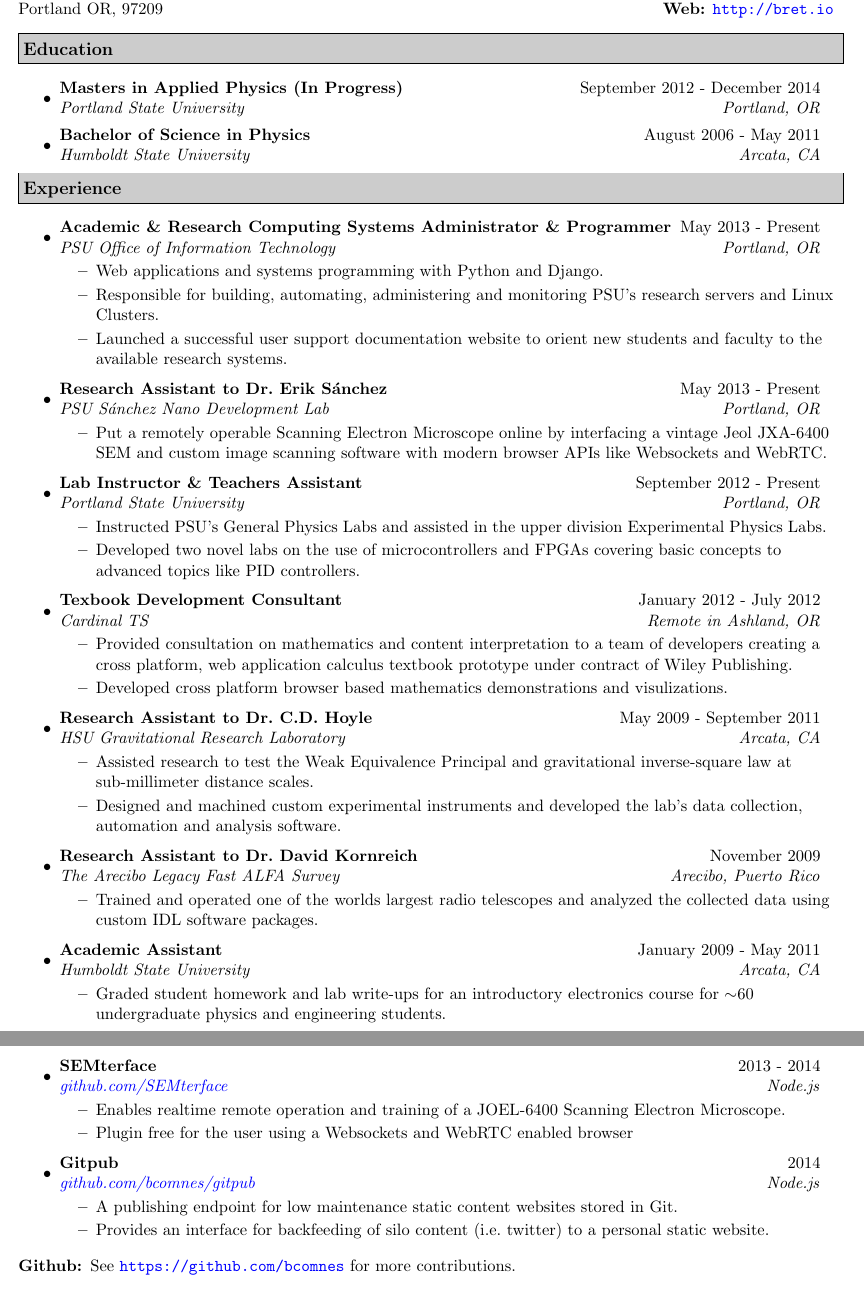
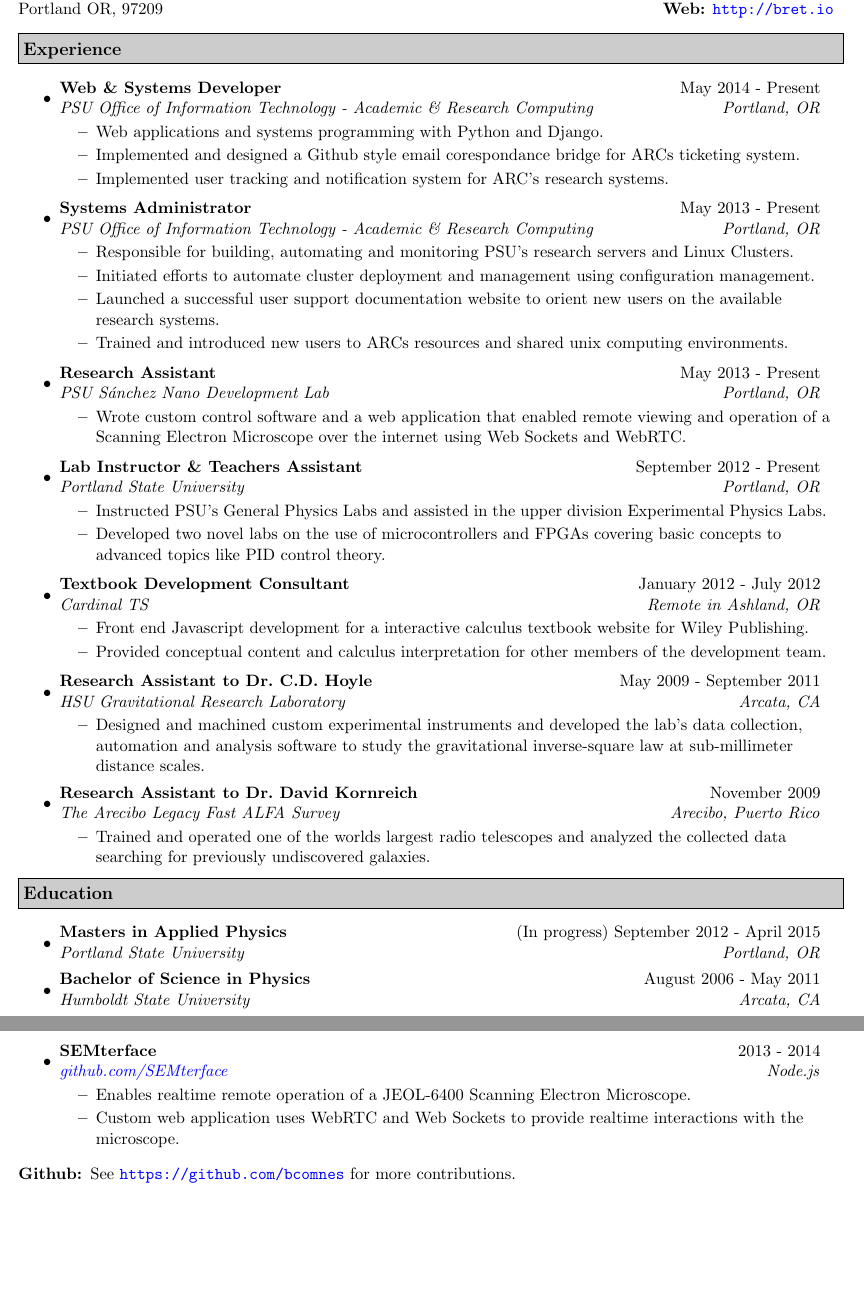
Before and after one commit to bcomnes/Resume, a LaTeX CV (resume.tex): two parts of pages 1 and 2 of 2, joined at a grey line, cut so that both start at the same text, the shorter picture padded with empty space. Compiled offline with pdfLaTeX.

Commit message:
Latest revision

```diff
--- a/resume.tex
+++ b/resume.tex
@@ -68,57 +68,54 @@ urlcolor=blue
 \vspace{0.1in}
 
 %-----------------------------------------------------------
-% Education
-\resheading{Education}
-\begin{itemize}
-% PSU
-\item
-\ressubheading
-{Masters in Applied Physics (In Progress)}
-{September 2012 - December 2014}
-{Portland State University}
-{Portland, OR}
-
-% HSU
-\item
-\ressubheading
-{Bachelor of Science in Physics}
-{August 2006 - May 2011}
-{Humboldt State University}
-{Arcata, CA}
-\end{itemize}
-
-%-----------------------------------------------------------
 % Experience
 \resheading{Experience}
 \begin{itemize}
 
-%ARC OIT
+%ARC Dev
 \item
 \ressubheading
-{Academic \& Research Computing Systems Administrator \& Programmer}
-{May 2013 - Present}
-{PSU Office of Information Technology}
+{Web \& Systems Developer}
+{May 2014 - Present}
+{PSU Office of Information Technology - Academic \& Research Computing}
 {Portland, OR}
 \begin{itemize}
     \resitem
     {Web applications and systems programming with Python and Django.}
     \resitem
-    {Responsible for building, automating, administering and monitoring PSU's research servers and Linux Clusters.}
+    {Implemented and designed a Github style email corespondance bridge for ARCs ticketing system.}
     \resitem
-    {Launched a successful user support documentation website to orient new students and faculty to the available research systems.}
+    {Implemented user tracking and notification system for ARC's research systems.}
+\end{itemize}
+
+%ARC Ops
+\item
+\ressubheading
+{Systems Administrator}
+{May 2013 - Present}
+{PSU Office of Information Technology - Academic \& Research Computing}
+{Portland, OR}
+\begin{itemize}
+    \resitem
+    {Responsible for building, automating and monitoring PSU's research servers and Linux Clusters.}
+    \resitem
+    {Initiated efforts to automate cluster deployment and management using configuration management.}
+    \resitem
+    {Launched a successful user support documentation website to orient new users on the available research systems.}
+    \resitem
+    {Trained and introduced new users to ARCs resources and shared unix computing environments.}
 \end{itemize}
 
 % Erik's Lab
 \item
 \ressubheading
-{Research Assistant to Dr.\ Erik S\'anchez}
+{Research Assistant}
 {May 2013 - Present}
 {PSU S\'anchez Nano Development Lab}
 {Portland, OR}
 \begin{itemize}
     \resitem
-    {Put a remotely operable Scanning Electron Microscope online by interfacing a vintage Jeol JXA-6400 SEM and custom image scanning software with modern browser APIs like Websockets and WebRTC.}
+    {Wrote custom control software and a web application that enabled remote viewing and operation of a Scanning Electron Microscope over the internet using Web Sockets and WebRTC.}
 \end{itemize}
 
 % Teachers Assistant
@@ -132,17 +129,17 @@ urlcolor=blue
 	\resitem
     {Instructed PSU's General Physics Labs and assisted in the upper division Experimental Physics Labs.}
 	\resitem
-    {Developed two novel labs on the use of microcontrollers and FPGAs covering basic concepts to advanced topics like PID controllers.}
+    {Developed two novel labs on the use of microcontrollers and FPGAs covering basic concepts to advanced topics like PID control theory.}
 \end{itemize}
 
 % Textbook Consultant
 \item
-\ressubheading{Texbook Development Consultant}{January 2012 - July 2012}{Cardinal TS}{Remote in Ashland, OR}
+\ressubheading{Textbook Development Consultant}{January 2012 - July 2012}{Cardinal TS}{Remote in Ashland, OR}
 \begin{itemize}
     \resitem
-    {Provided consultation on mathematics and content interpretation to a team of developers creating a cross platform, web application calculus textbook prototype under contract of Wiley Publishing.}
+    {Front end Javascript development for a interactive calculus textbook website for Wiley Publishing.}
 	\resitem
-    {Developed cross platform browser based mathematics demonstrations and visulizations.}
+    {Provided conceptual content and calculus interpretation for other members of the development team.}
 \end{itemize}
 
 % Gravlab
@@ -154,9 +151,7 @@ urlcolor=blue
 {Arcata, CA}
 \begin{itemize}
     \resitem
-    {Assisted research to test the Weak Equivalence Principal and gravitational inverse-square law at sub-millimeter distance scales.}
-    \resitem
-    {Designed and machined custom experimental instruments and developed the lab's data collection, automation and analysis software.}
+    {Designed and machined custom experimental instruments and developed the lab's data collection, automation and analysis software to study the gravitational inverse-square law at sub-millimeter distance scales.}
 \end{itemize}
 
 % Arecibo
@@ -168,16 +163,38 @@ urlcolor=blue
 {Arecibo, Puerto Rico}
 \begin{itemize}
     \resitem
-    {Trained and operated one of the worlds largest radio telescopes and analyzed the collected data using custom IDL software packages.}
+    {Trained and operated one of the worlds largest radio telescopes and analyzed the collected data searching for previously undiscovered galaxies.}
 \end{itemize}
 
-% Grading
+%% Grading
+%\item
+%\ressubheading
+%{Academic Assistant}
+%{January 2009 - May 2011}
+%{Humboldt State University}
+%{Arcata, CA}
+%\begin{itemize}
+%    \resitem{Graded student homework and lab write-ups for an introductory electronics course for $\sim$60 undergraduate physics and engineering students.}
+%\end{itemize}
+
+\end{itemize}
+
+%-----------------------------------------------------------
+% Education
+\resheading{Education}
+\begin{itemize}
+% PSU
 \item
 \ressubheading
-{Academic Assistant}
-{January 2009 - May 2011}
+{Masters in Applied Physics}
+{(In progress) September 2012 - April 2015}
+{Portland State University}
+{Portland, OR}
+
+% HSU
+\item
+\ressubheading
+{Bachelor of Science in Physics}
+{August 2006 - May 2011}
 {Humboldt State University}
 {Arcata, CA}
-\begin{itemize}
-    \resitem{Graded student homework and lab write-ups for an introductory electronics course for $\sim$60 undergraduate physics and engineering students.}
-\end{itemize}
@@ -294,24 +333,10 @@ urlcolor=blue
 {\href{https://github.com/SEMterface}{github.com/SEMterface}}
 {Node.js}
 \begin{itemize}
-    \resitem{Enables realtime remote operation and training of a JOEL-6400 Scanning Electron Microscope.}
-	\resitem{Plugin free for the user using a Websockets and WebRTC enabled browser}
+    \resitem{Enables realtime remote operation of a JEOL-6400 Scanning Electron Microscope.}
+	\resitem{Custom web application uses WebRTC and Web Sockets to provide realtime interactions with the microscope.}
 \end{itemize}
-
-% Gitpub
-\item
-\ressubheading
-{Gitpub}
-{2014}
-{\href{https://github.com/bcomnes/gitpub}{github.com/bcomnes/gitpub}}
-{Node.js}
-\begin{itemize}
-    \resitem{A publishing endpoint for low maintenance static content websites stored in Git.}
-	\resitem{Provides an interface for backfeeding of silo content (i.e.\ twitter) to a personal static website.}
-\end{itemize}
-
 
 \end{itemize}
 \begin{description}
 \item[Github:] See \url{https://github.com/bcomnes} for more contributions.
-\end{description}
```
Also changed, not shown: resume.tex (74 more changed lines).
